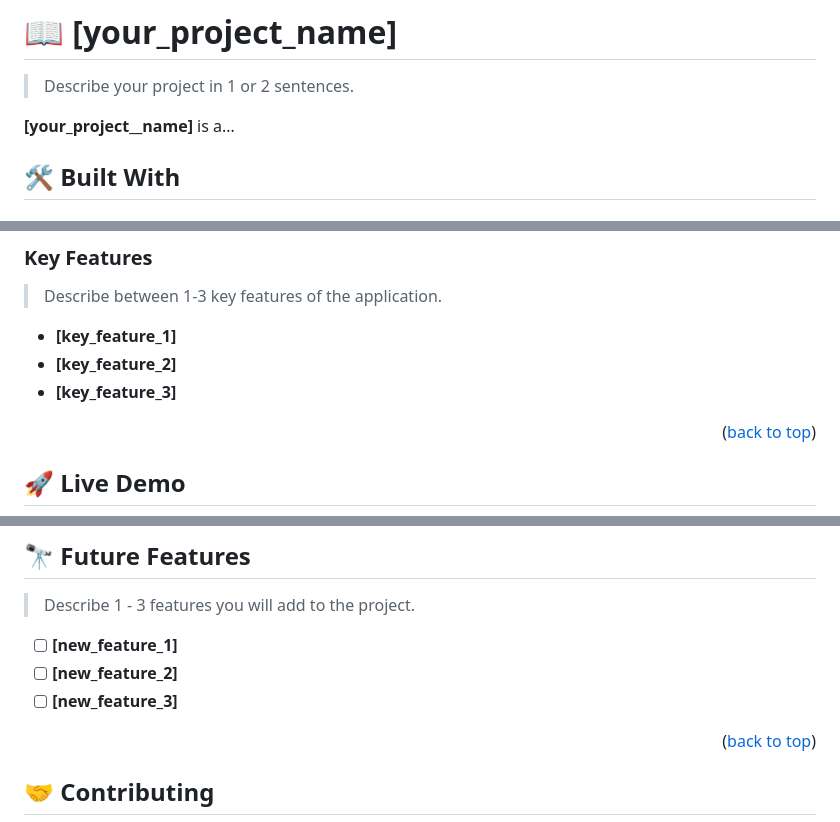
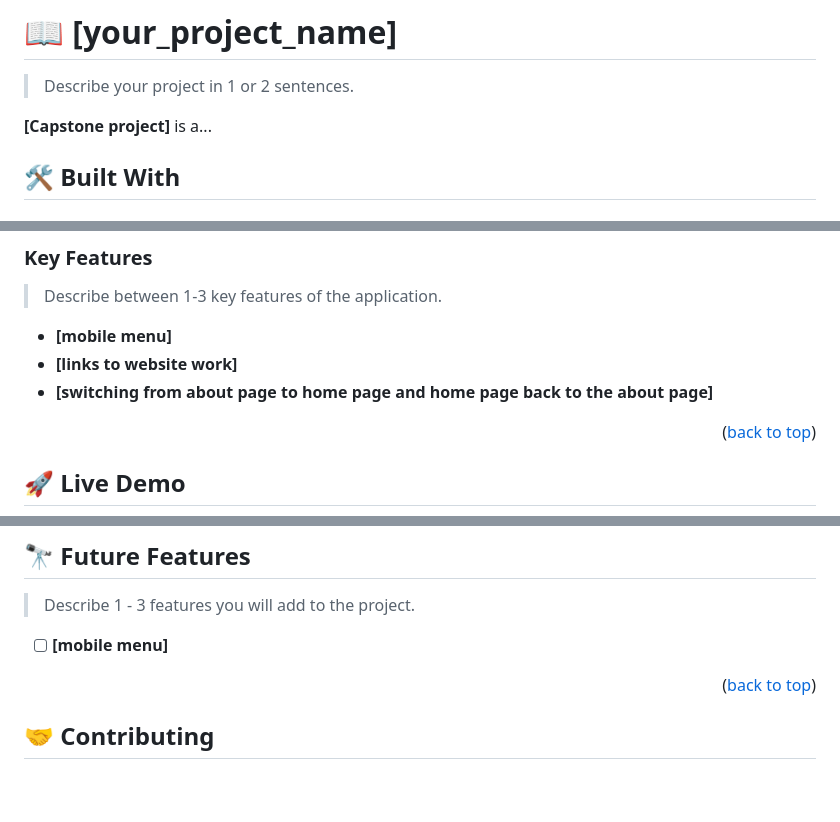
Before and after one commit to LethaboMot/capstone-, a Markdown page: README.md, 3 parts joined by grey strips. Drawn GitHub-style; blank space fills up the shorter version.

```diff
--- a/README.md
+++ b/README.md
@@ -64,7 +64,7 @@ After you're finished please remove all the comments and instructions!
 
 > Describe your project in 1 or 2 sentences.
 
-**[your_project__name]** is a...
+**[Capstone project]** is a...
 
 ## 🛠 Built With <a name="built-with"></a>
 
@@ -99,9 +99,9 @@ After you're finished please remove all the comments and instructions!
 
 > Describe between 1-3 key features of the application.
 
-- **[key_feature_1]**
-- **[key_feature_2]**
-- **[key_feature_3]**
+- **[mobile menu]**
+- **[links to website work]**
+- **[switching from about page to home page and home page back to the about page]**
 
 <p align="right">(<a href="#readme-top">back to top</a>)</p>
 
@@ -218,9 +218,7 @@ Example:
 
 > Describe 1 - 3 features you will add to the project.
 
-- [ ] **[new_feature_1]**
-- [ ] **[new_feature_2]**
-- [ ] **[new_feature_3]**
+- [ ] **[mobile menu]**
 
 <p align="right">(<a href="#readme-top">back to top</a>)</p>
 
```
Also changed, not shown: other parts of README.md (+1 -1 lines).
